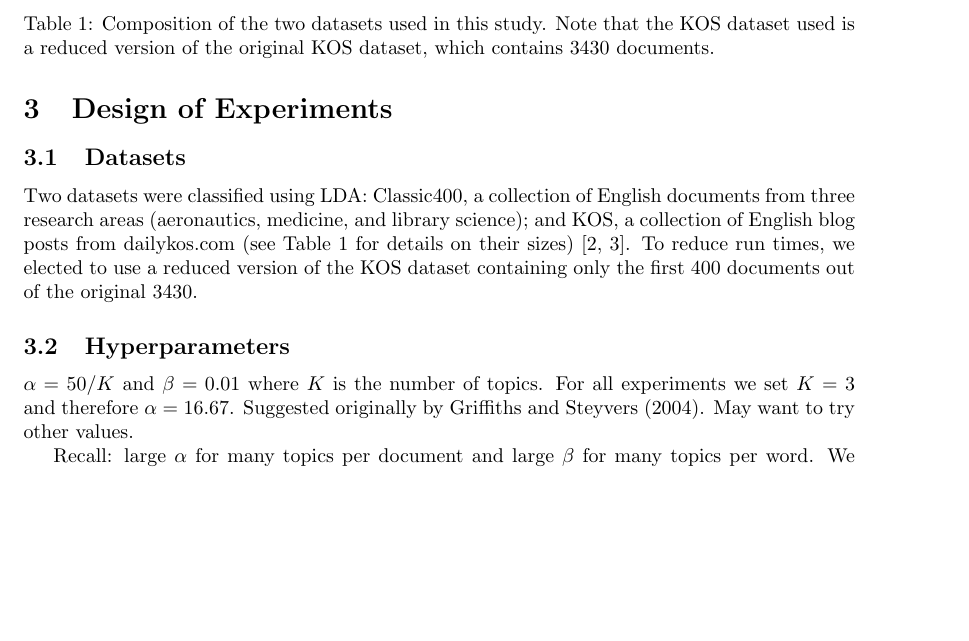
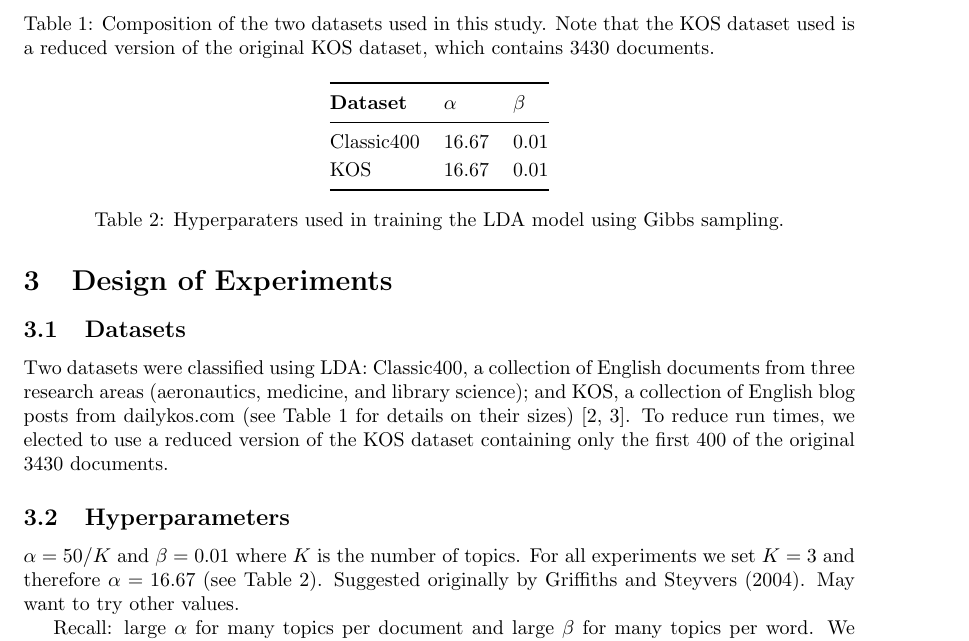
Before and after one commit to Sudoka/CSE250B_LDA, a LaTeX paper (report/report_LDA.tex): part of page 2 of 3, cut so that both start at the same text, the shorter picture padded with empty space. Compiled offline with pdfLaTeX.

Commit message:
[report] add hyperparameters table

```diff
--- a/report/report_LDA.tex
+++ b/report/report_LDA.tex
@@ -109,7 +109,7 @@ Discuss how we're implementing LDA and Gibbs Sampling.
 % DATASETS
 %
 \subsection{Datasets}
-Two datasets were classified using LDA: Classic400, a collection of English documents from three research areas (aeronautics, medicine, and library science); and KOS, a collection of English blog posts from dailykos.com (see Table \ref{tab:datasets} for details on their sizes) \cite{Classic400, KOS_dataset}. To reduce run times, we elected to use a reduced version of the KOS dataset containing only the first 400 documents out of the original 3430.
+Two datasets were classified using LDA: Classic400, a collection of English documents from three research areas (aeronautics, medicine, and library science); and KOS, a collection of English blog posts from dailykos.com (see Table \ref{tab:datasets} for details on their sizes) \cite{Classic400, KOS_dataset}. To reduce run times, we elected to use a reduced version of the KOS dataset containing only the first 400 of the original 3430 documents.
 
 
 \begin{table}
@@ -128,15 +128,28 @@ Two datasets were classified using LDA: Classic400, a collection of English docu
 \end{table}
 
 
-
-
 %
 % HYPERPARAMETERS
 %
 \subsection{Hyperparameters}
-$\alpha = 50 / K$ and $\beta=0.01$ where $K$ is the number of topics. For all experiments we set $K=3$ and therefore $\alpha = 16.67$. Suggested originally by Griffiths and Steyvers (2004). May want to try other values.
+$\alpha = 50 / K$ and $\beta=0.01$ where $K$ is the number of topics. For all experiments we set $K=3$ and therefore $\alpha = 16.67$ (see Table \ref{tab:hyperparameters}). Suggested originally by Griffiths and Steyvers (2004). May want to try other values.
 
 Recall: large $\alpha$ for many topics per document and large $\beta$ for many topics per word. We only use 3 topics so $\alpha$ will probably be small.
+
+\begin{table}
+    \centering
+    \ra{1.2}
+    \begin{tabular}{@{} l l l @{}}
+        \toprule
+        \bf{Dataset} & $\alpha$ & $\beta$ \\
+        \midrule
+        Classic400 & 16.67 & 0.01 \\
+        KOS        & 16.67 & 0.01 \\
+        \bottomrule
+    \end{tabular}
+    \caption{Hyperparaters used in training the LDA model using Gibbs sampling.}
+    \label{tab:hyperparameters}
+\end{table}
 
 
 %
```
Also changed, not shown: report/sources.bib (+1 -1 lines), report/report_LDA.pdf.
